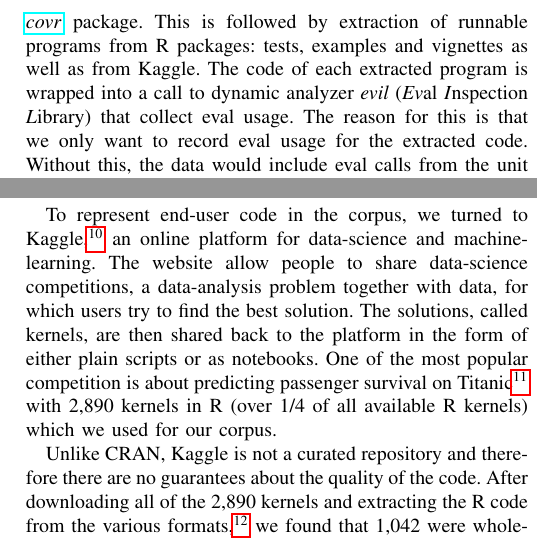
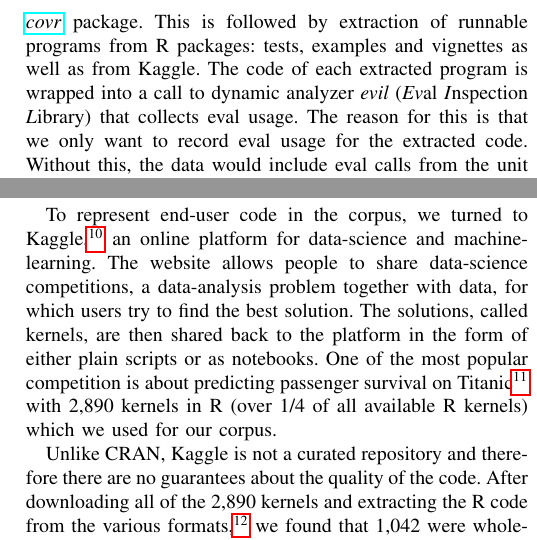
Before and after one commit to aviralg/revalstudy, a LaTeX paper (inst/paper/main.tex): two parts of the columns of pages 4 and 5 of 10, joined at a grey line, cut so that both start at the same text. Compiled offline with pdfLaTeX; a missing font is replaced by an installed copy or a similar font; a LaTeX package or settings file that is missing is left out.

Commit message:
Fix typo in V

```diff
--- a/inst/paper/main.tex
+++ b/inst/paper/main.tex
@@ -406,7 +406,7 @@ are extracted using the \href{ https://github.com/r-lib/covr}{\covr}
 package. This is followed by extraction of runnable programs from R
 packages: tests, examples and vignettes as well as from Kaggle. The code of
 each extracted program is wrapped into a call to dynamic analyzer
-\emph{evil} (\emph{Ev}al \emph{I}nspection \emph{L}ibrary) that collect eval
+\emph{evil} (\emph{Ev}al \emph{I}nspection \emph{L}ibrary) that collects eval
 usage. The reason for this is that we only want to record eval usage for the
 extracted code. Without this, the data would include eval calls from the
 unit testing frameworks as well as from bootstrapping R virtual machine
@@ -492,7 +492,7 @@ vignettes.%%% with \summaryrnd{CorpusVignettesCode} lines of code.
 
 To represent end-user code in the corpus, we turned to
 Kaggle,\footnote{\url{https://www.kaggle.com}} an online platform for
-data-science and machine-learning. The website allow people to share
+data-science and machine-learning. The website allows people to share
 data-science competitions, a data-analysis problem together with data, for
 which users try to find the best solution. The solutions, called {kernels},
 are then shared back to the platform in the form of either plain scripts or
```
Also changed, not shown: inst/paper/main.tex (2 more changed lines).
